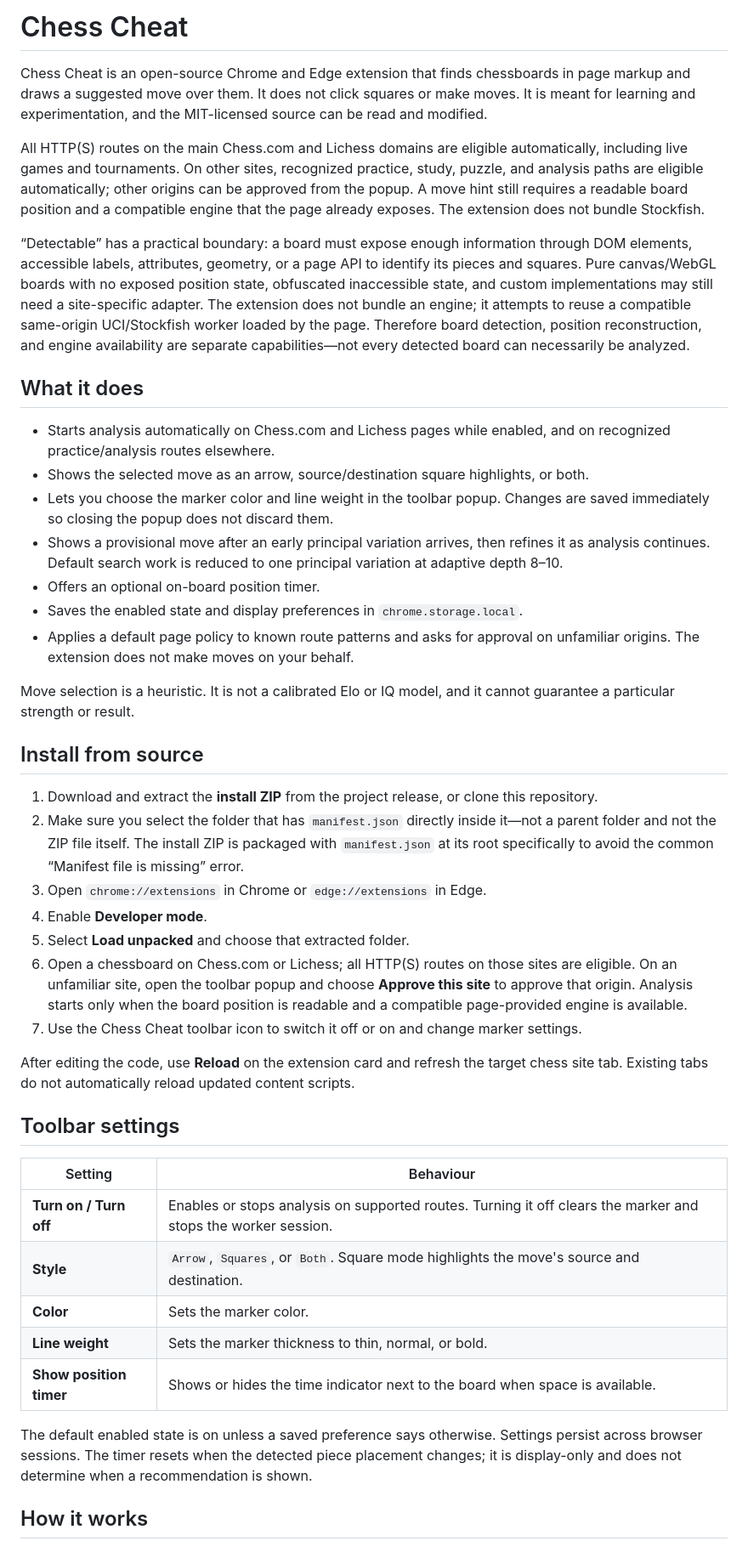
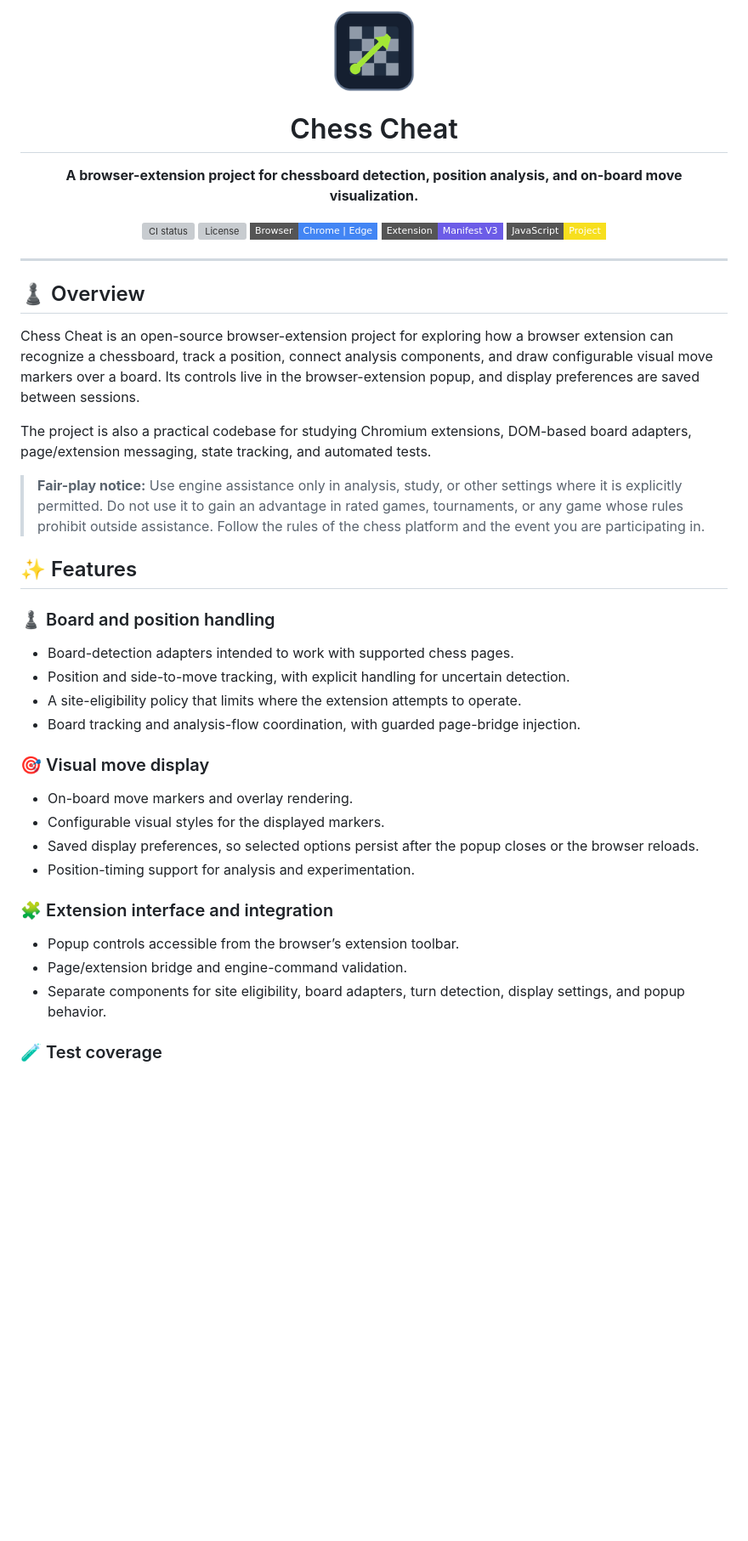
Before and after one commit to Giogfr/chess-cheat, a Markdown page: README.md, the part around one of its changes. Shown at 85% size. GitHub-like rendering; badges without logos; blank space fills up the shorter version; grey boxes are pictures that could not be loaded.

```diff
--- a/README.md
+++ b/README.md
@@ -1,46 +1,47 @@
-# Chess Cheat
+<div align="center">
+  <img src="icons/icon128.png" alt="Chess Cheat extension icon" width="96" height="96" />
+  <h1>Chess Cheat</h1>
+  <p><strong>A browser-extension project for chessboard detection, position analysis, and on-board move visualization.</strong></p>
+  <p>
+    <a href="https://github.com/Giogfr/chess-cheat/actions/workflows/ci.yml"><img src="https://github.com/Giogfr/chess-cheat/actions/workflows/ci.yml/badge.svg" alt="CI status" /></a>
+    <a href="LICENSE"><img src="https://img.shields.io/github/license/Giogfr/chess-cheat?style=flat-square" alt="License" /></a>
+    <img src="https://img.shields.io/badge/Browser-Chrome%20%7C%20Edge-4285F4?style=flat-square&logo=googlechrome&logoColor=white" alt="Chrome and Edge" />
+    <img src="https://img.shields.io/badge/Extension-Manifest%20V3-6C5CE7?style=flat-square" alt="Manifest V3" />
+    <img src="https://img.shields.io/badge/JavaScript-Project-F7DF1E?style=flat-square&logo=javascript&logoColor=black" alt="JavaScript" />
+  </p>
+</div>
 
-Chess Cheat is an open-source Chrome and Edge extension that finds chessboards in page markup and draws a suggested move over them. It does not click squares or make moves. It is meant for learning and experimentation, and the MIT-licensed source can be read and modified.
+---
 
-All HTTP(S) routes on the main Chess.com and Lichess domains are eligible automatically, including live games and tournaments. On other sites, recognized practice, study, puzzle, and analysis paths are eligible automatically; other origins can be approved from the popup. A move hint still requires a readable board position and a compatible engine that the page already exposes. The extension does not bundle Stockfish.
+## ♟️ Overview
 
-“Detectable” has a practical boundary: a board must expose enough information through DOM elements, accessible labels, attributes, geometry, or a page API to identify its pieces and squares. Pure canvas/WebGL boards with no exposed position state, obfuscated inaccessible state, and custom implementations may still need a site-specific adapter. The extension does not bundle an engine; it attempts to reuse a compatible same-origin UCI/Stockfish worker loaded by the page. Therefore board detection, position reconstruction, and engine availability are separate capabilities—not every detected board can necessarily be analyzed.
+Chess Cheat is an open-source browser-extension project for exploring how a browser extension can recognize a chessboard, track a position, connect analysis components, and draw configurable visual move markers over a board. Its controls live in the browser-extension popup, and display preferences are saved between sessions.
 
-## What it does
+The project is also a practical codebase for studying Chromium extensions, DOM-based board adapters, page/extension messaging, state tracking, and automated tests.
 
-- Starts analysis automatically on Chess.com and Lichess pages while enabled, and on recognized practice/analysis routes elsewhere.
-- Shows the selected move as an arrow, source/destination square highlights, or both.
-- Lets you choose the marker color and line weight in the toolbar popup. Changes are saved immediately so closing the popup does not discard them.
-- Shows a provisional move after an early principal variation arrives, then refines it as analysis continues. Default search work is reduced to one principal variation at adaptive depth 8–10.
-- Offers an optional on-board position timer.
-- Saves the enabled state and display preferences in `chrome.storage.local`.
-- Applies a default page policy to known route patterns and asks for approval on unfamiliar origins. The extension does not make moves on your behalf.
+> **Fair-play notice:** Use engine assistance only in analysis, study, or other settings where it is explicitly permitted. Do not use it to gain an advantage in rated games, tournaments, or any game whose rules prohibit outside assistance. Follow the rules of the chess platform and the event you are participating in.
 
-Move selection is a heuristic. It is not a calibrated Elo or IQ model, and it cannot guarantee a particular strength or result.
+## ✨ Features
 
-## Install from source
+### ♟️ Board and position handling
 
-1. Download and extract the **install ZIP** from the project release, or clone this repository.
-2. Make sure you select the folder that has `manifest.json` directly inside it—not a parent folder and not the ZIP file itself. The install ZIP is packaged with `manifest.json` at its root specifically to avoid the common “Manifest file is missing” error.
-3. Open `chrome://extensions` in Chrome or `edge://extensions` in Edge.
-4. Enable **Developer mode**.
-5. Select **Load unpacked** and choose that extracted folder.
-6. Open a chessboard on Chess.com or Lichess; all HTTP(S) routes on those sites are eligible. On an unfamiliar site, open the toolbar popup and choose **Approve this site** to approve that origin. Analysis starts only when the board position is readable and a compatible page-provided engine is available.
-7. Use the Chess Cheat toolbar icon to switch it off or on and change marker settings.
+- Board-detection adapters intended to work with supported chess pages.
+- Position and side-to-move tracking, with explicit handling for uncertain detection.
+- A site-eligibility policy that limits where the extension attempts to operate.
+- Board tracking and analysis-flow coordination, with guarded page-bridge injection.
 
-After editing the code, use **Reload** on the extension card and refresh the target chess site tab. Existing tabs do not automatically reload updated content scripts.
+### 🎯 Visual move display
 
-## Toolbar settings
+- On-board move markers and overlay rendering.
+- Configurable visual styles for the displayed markers.
+- Saved display preferences, so selected options persist after the popup closes or the browser reloads.
+- Position-timing support for analysis and experimentation.
 
-| Setting | Behaviour |
-| --- | --- |
-| **Turn on / Turn off** | Enables or stops analysis on supported routes. Turning it off clears the marker and stops the worker session. |
-| **Style** | `Arrow`, `Squares`, or `Both`. Square mode highlights the move's source and destination. |
-| **Color** | Sets the marker color. |
-| **Line weight** | Sets the marker thickness to thin, normal, or bold. |
-| **Show position timer** | Shows or hides the time indicator next to the board when space is available. |
+### 🧩 Extension interface and integration
 
-The default enabled state is on unless a saved preference says otherwise. Settings persist across browser sessions. The timer resets when the detected piece placement changes; it is display-only and does not determine when a recommendation is shown.
+- Popup controls accessible from the browser’s extension toolbar.
+- Page/extension bridge and engine-command validation.
+- Separate components for site eligibility, board adapters, turn detection, display settings, and popup behavior.
 
-## How it works
+### 🧪 Test coverage
 
```
Also changed, not shown: other parts of README.md (+119 -91 lines).
